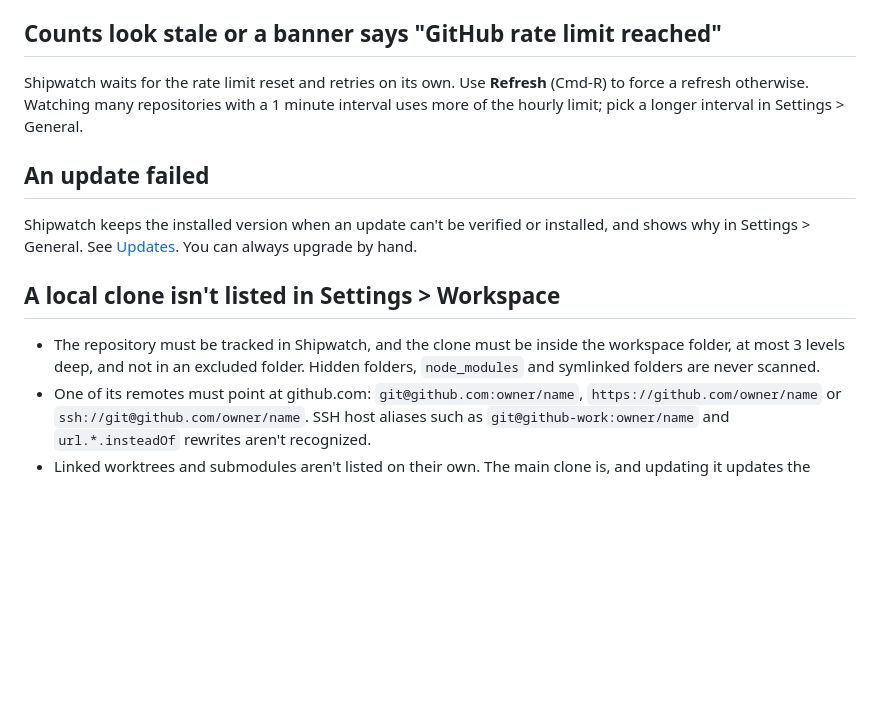
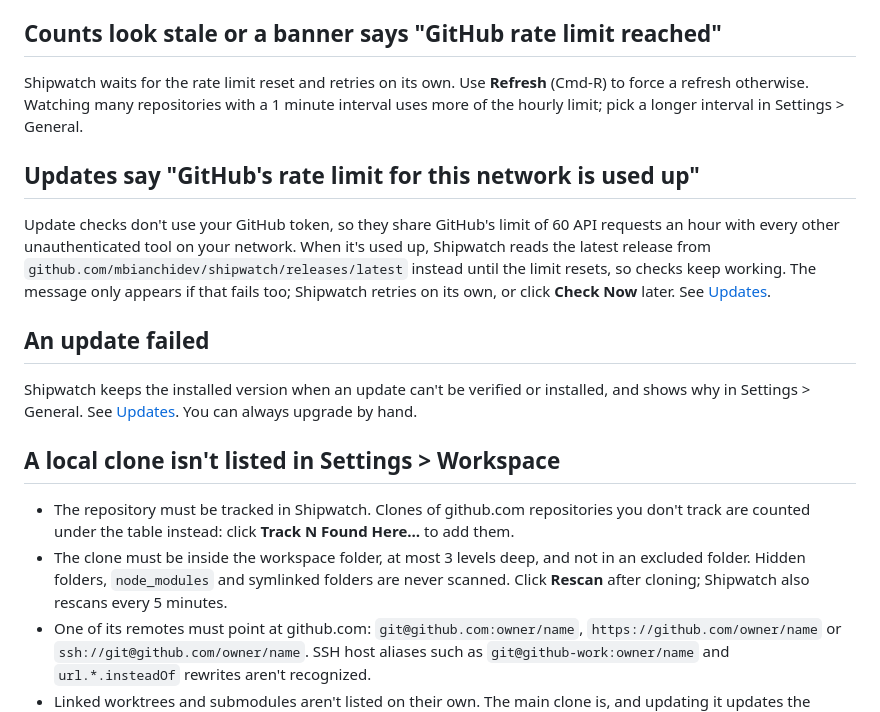
Before and after one commit to mbianchidev/shipwatch, a Markdown page: docs/troubleshooting.md, the part around the change. Drawn GitHub-style; blank space fills up the shorter version.

```diff
--- a/docs/troubleshooting.md
+++ b/docs/troubleshooting.md
@@ -45,6 +45,16 @@ Shipwatch waits for the rate limit reset and retries on its own. Use
 with a 1 minute interval uses more of the hourly limit; pick a longer interval
 in Settings > General.
 
+## Updates say "GitHub's rate limit for this network is used up"
+
+Update checks don't use your GitHub token, so they share GitHub's limit of 60
+API requests an hour with every other unauthenticated tool on your network.
+When it's used up, Shipwatch reads the latest release from
+`github.com/mbianchidev/shipwatch/releases/latest` instead until the limit
+resets, so checks keep working. The message only appears if that fails too;
+Shipwatch retries on its own, or click **Check Now** later. See
+[Updates](updates.md#what-shipwatch-verifies).
+
 ## An update failed
 
 Shipwatch keeps the installed version when an update can't be verified or
@@ -53,9 +63,13 @@ installed, and shows why in Settings > General. See
 
 ## A local clone isn't listed in Settings > Workspace
 
-- The repository must be tracked in Shipwatch, and the clone must be inside the
-  workspace folder, at most 3 levels deep, and not in an excluded folder.
-  Hidden folders, `node_modules` and symlinked folders are never scanned.
+- The repository must be tracked in Shipwatch. Clones of github.com
+  repositories you don't track are counted under the table instead: click
+  **Track N Found Here…** to add them.
+- The clone must be inside the workspace folder, at most 3 levels deep, and not
+  in an excluded folder. Hidden folders, `node_modules` and symlinked folders
+  are never scanned. Click **Rescan** after cloning; Shipwatch also rescans
+  every 5 minutes.
 - One of its remotes must point at github.com: `git@github.com:owner/name`,
   `https://github.com/owner/name` or `ssh://git@github.com/owner/name`. SSH host
   aliases such as `git@github-work:owner/name` and `url.*.insteadOf` rewrites
```
Also changed, not shown: docs/architecture.md (+7 -4 lines), docs/usage.md (+12 -3 lines), docs/screenshots/settings-track-found.png (added), docs/screenshots/settings-workspace.png, 7 other files.
